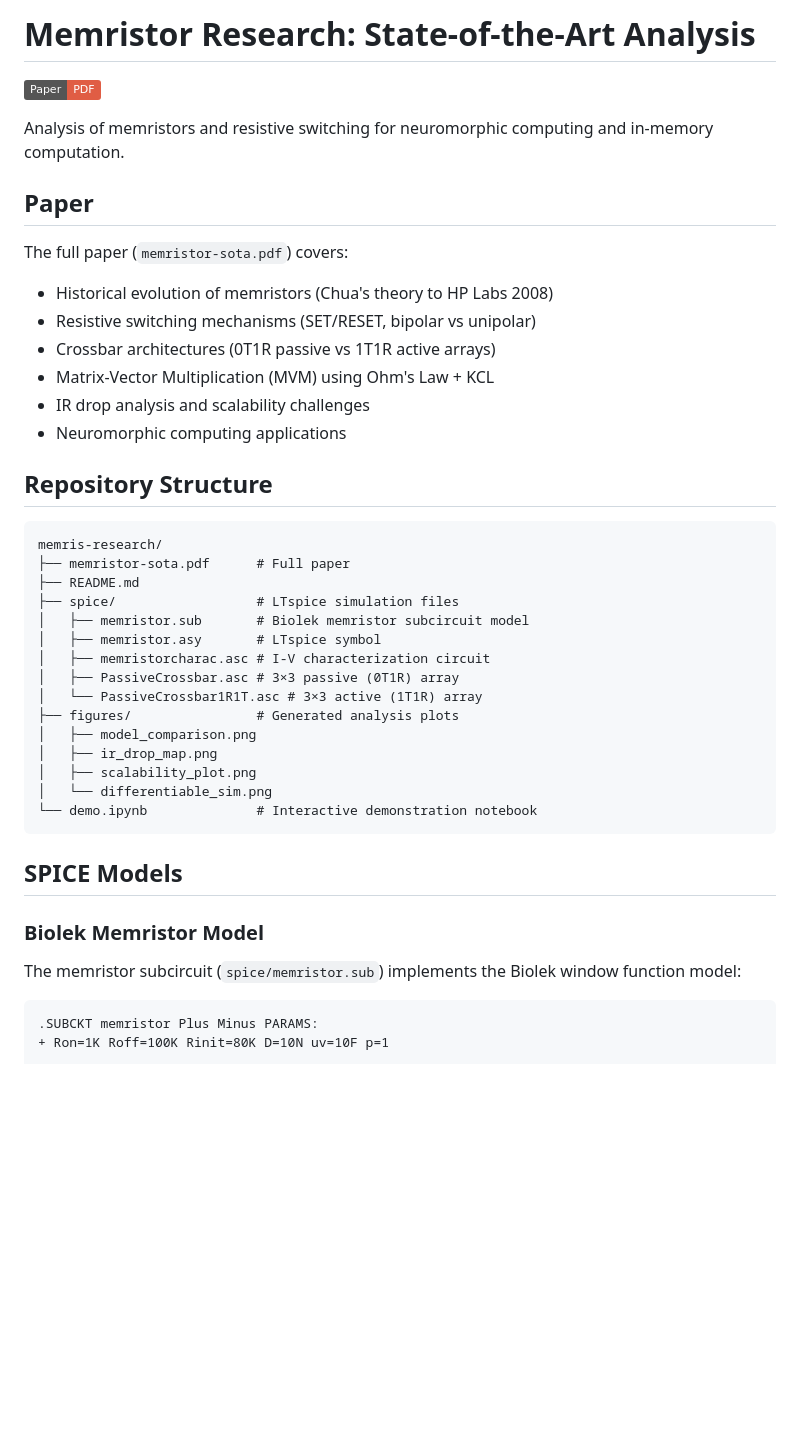
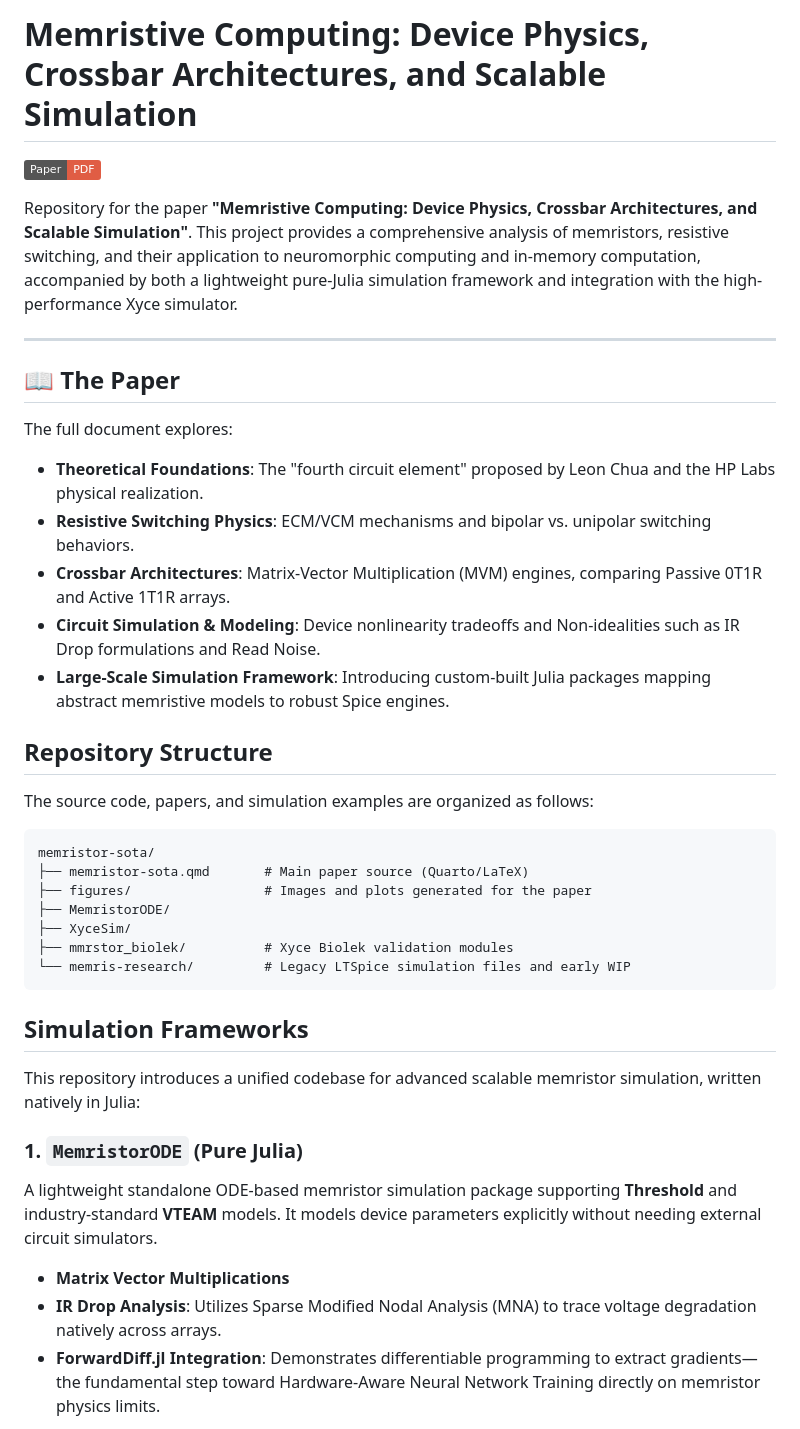
Before and after one commit to MadebyDaris/memris-research, a Markdown page: README.md, the part around the change printed below. GitHub-like rendering; badges without logos; blank space fills up the shorter version.

````diff
--- a/README.md
+++ b/README.md
@@ -1,46 +1,43 @@
-# Memristor Research: State-of-the-Art Analysis
+# Memristive Computing: Device Physics, Crossbar Architectures, and Scalable Simulation
 
 [![Paper](https://img.shields.io/badge/Paper-PDF-red)](memristor-sota.pdf)
 
-Analysis of memristors and resistive switching for neuromorphic computing and in-memory computation.
+Repository for the paper **"Memristive Computing: Device Physics, Crossbar Architectures, and Scalable Simulation"**.
+This project provides a comprehensive analysis of memristors, resistive switching, and their application to neuromorphic computing and in-memory computation, accompanied by both a lightweight pure-Julia simulation framework and integration with the high-performance Xyce simulator.
 
-## Paper
+---
 
-The full paper (`memristor-sota.pdf`) covers:
-- Historical evolution of memristors (Chua's theory to HP Labs 2008)
-- Resistive switching mechanisms (SET/RESET, bipolar vs unipolar)
-- Crossbar architectures (0T1R passive vs 1T1R active arrays)
-- Matrix-Vector Multiplication (MVM) using Ohm's Law + KCL
-- IR drop analysis and scalability challenges
-- Neuromorphic computing applications
+## 📖 The Paper
+
+The full document explores:
+- **Theoretical Foundations**: The "fourth circuit element" proposed by Leon Chua and the HP Labs physical realization.
+- **Resistive Switching Physics**: ECM/VCM mechanisms and bipolar vs. unipolar switching behaviors.
+- **Crossbar Architectures**: Matrix-Vector Multiplication (MVM) engines, comparing Passive 0T1R and Active 1T1R arrays.
+- **Circuit Simulation & Modeling**: Device nonlinearity tradeoffs and Non-idealities such as IR Drop formulations and Read Noise.
+- **Large-Scale Simulation Framework**: Introducing custom-built Julia packages mapping abstract memristive models to robust Spice engines.
 
 ## Repository Structure
 
+The source code, papers, and simulation examples are organized as follows:
+
 ```
-memris-research/
-├── memristor-sota.pdf      # Full paper
-├── README.md
-├── spice/                  # LTspice simulation files
-│   ├── memristor.sub       # Biolek memristor subcircuit model
-│   ├── memristor.asy       # LTspice symbol
-│   ├── memristorcharac.asc # I-V characterization circuit
-│   ├── PassiveCrossbar.asc # 3×3 passive (0T1R) array
-│   └── PassiveCrossbar1R1T.asc # 3×3 active (1T1R) array
-├── figures/                # Generated analysis plots
-│   ├── model_comparison.png
-│   ├── ir_drop_map.png
-│   ├── scalability_plot.png
-│   └── differentiable_sim.png
-└── demo.ipynb              # Interactive demonstration notebook
+memristor-sota/
+├── memristor-sota.qmd       # Main paper source (Quarto/LaTeX)
+├── figures/                 # Images and plots generated for the paper
+├── MemristorODE/
+├── XyceSim/
+├── mmrstor_biolek/          # Xyce Biolek validation modules
+└── memris-research/         # Legacy LTSpice simulation files and early WIP
 ```
 
-## SPICE Models
+## Simulation Frameworks
 
-### Biolek Memristor Model
+This repository introduces a unified codebase for advanced scalable memristor simulation, written natively in Julia:
 
-The memristor subcircuit (`spice/memristor.sub`) implements the Biolek window function model:
+### 1. `MemristorODE` (Pure Julia)
+A lightweight standalone ODE-based memristor simulation package supporting **Threshold** and industry-standard **VTEAM** models. It models device parameters explicitly without needing external circuit simulators.
 
-```spice
-.SUBCKT memristor Plus Minus PARAMS:
-+ Ron=1K Roff=100K Rinit=80K D=10N uv=10F p=1
+- **Matrix Vector Multiplications**
+- **IR Drop Analysis**: Utilizes Sparse Modified Nodal Analysis (MNA) to trace voltage degradation natively across arrays.
+- **ForwardDiff.jl Integration**: Demonstrates differentiable programming to extract gradients—the fundamental step toward Hardware-Aware Neural Network Training directly on memristor physics limits.
 
````
Also changed, not shown: other parts of README.md (+48 -73 lines), figures/xyce_metrics.md (added, +7 -0 lines), figures/differentiable_sim.png, figures/ir_drop_map.png, figures/model_comparison.png, figures/scalability_plot.png, figures/xyce_single_iv.png (added), 3 other files.
